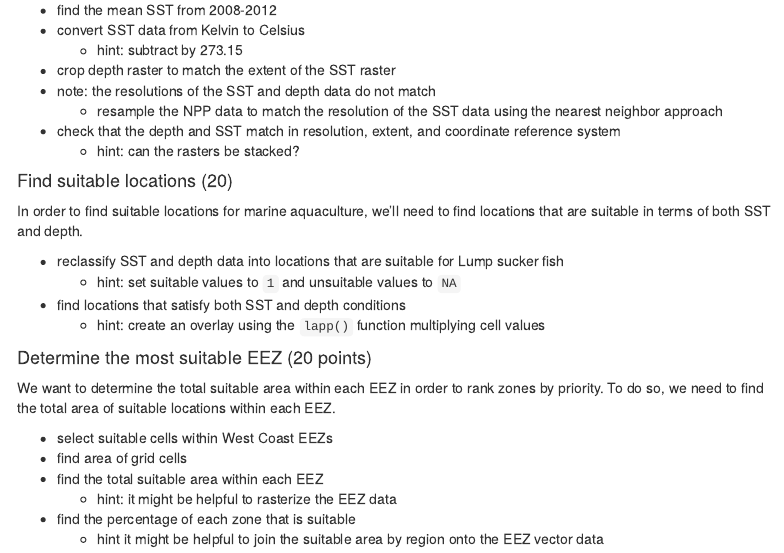
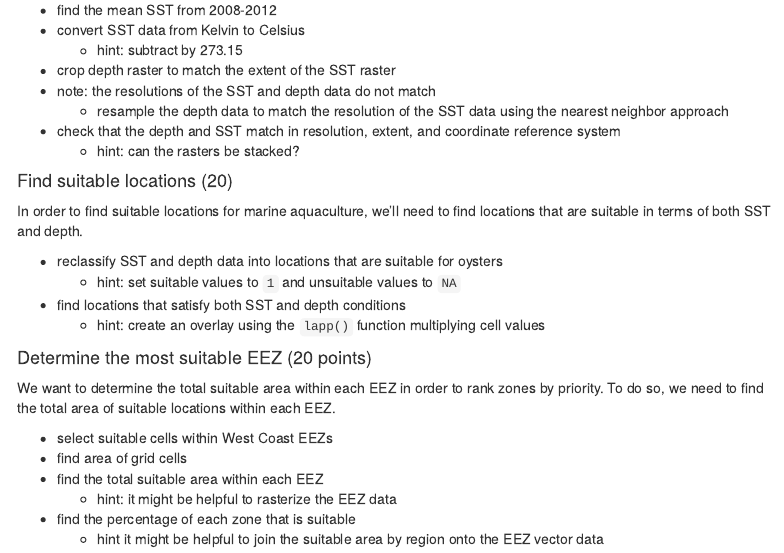
Before and after one commit to ryoliver/EDS223-assignment4, an R Markdown document (assignment4.Rmd): the page in a window 1100 px wide, from 1320 px down. The pictures show the output file assignment4.html that the author committed with the source, opened offline; menus at the side of the page are left out.

Commit message:
fix typos

```diff
--- a/assignment4.Rmd
+++ b/assignment4.Rmd
@@ -74,7 +74,7 @@ Next, we need process the SST and depth data so that they can be combined. In th
     -   hint: subtract by 273.15\
 -   crop depth raster to match the extent of the SST raster\
 -   note: the resolutions of the SST and depth data do not match\
-    -   resample the NPP data to match the resolution of the SST data using the nearest neighbor approach\
+    -   resample the depth data to match the resolution of the SST data using the nearest neighbor approach\
 -   check that the depth and SST match in resolution, extent, and coordinate reference system\
     -   hint: can the rasters be stacked?
 
@@ -85,7 +85,7 @@ Next, we need process the SST and depth data so that they can be combined. In th
 #### Find suitable locations (20)
 In order to find suitable locations for marine aquaculture, we'll need to find locations that are suitable in terms of both SST and depth.
 
--   reclassify SST and depth data into locations that are suitable for Lump sucker fish\
+-   reclassify SST and depth data into locations that are suitable for oysters\
     -   hint: set suitable values to `1` and unsuitable values to `NA`\
 -   find locations that satisfy both SST and depth conditions\
     -   hint: create an overlay using the `lapp()` function multiplying cell values\
```
Also changed, not shown: assignment4.html.
